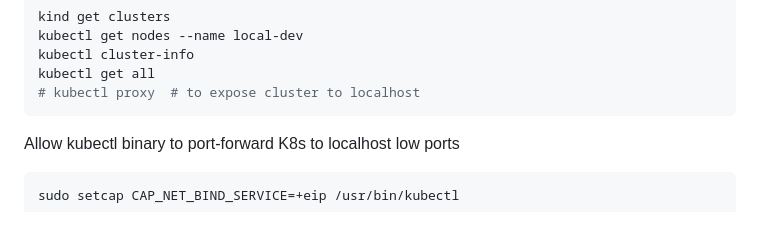
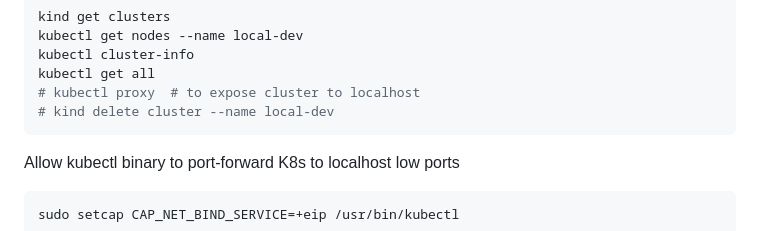
Before and after one commit to treatmesubj/Thesaurus_Rex, a Markdown page: docker_k8s/README.md, the part around the change. Rendered like a GitHub page.

Commit message:
kind delete cluster

````diff
--- a/docker_k8s/README.md
+++ b/docker_k8s/README.md
@@ -157,6 +157,7 @@ kubectl get nodes --name local-dev
 kubectl cluster-info
 kubectl get all
 # kubectl proxy  # to expose cluster to localhost
+# kind delete cluster --name local-dev
 ```
 
 Allow kubectl binary to port-forward K8s to localhost low ports
````
